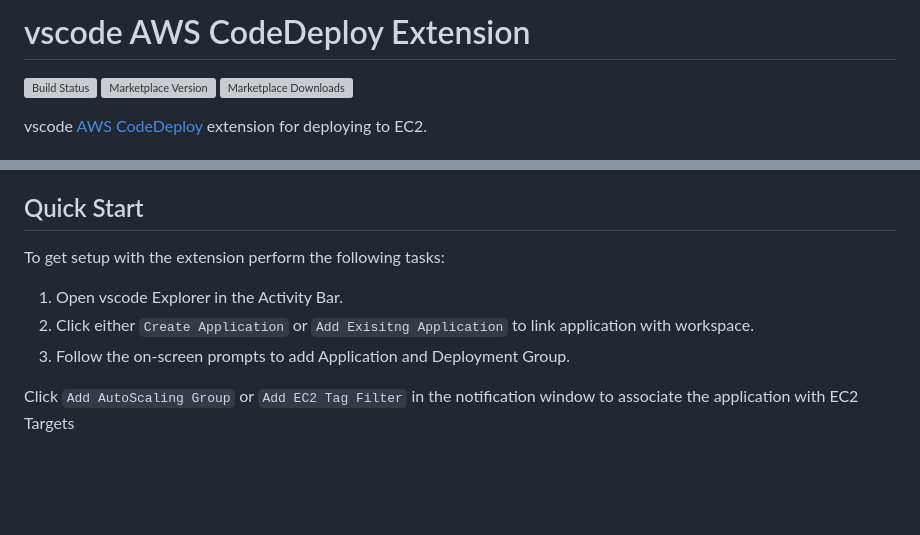
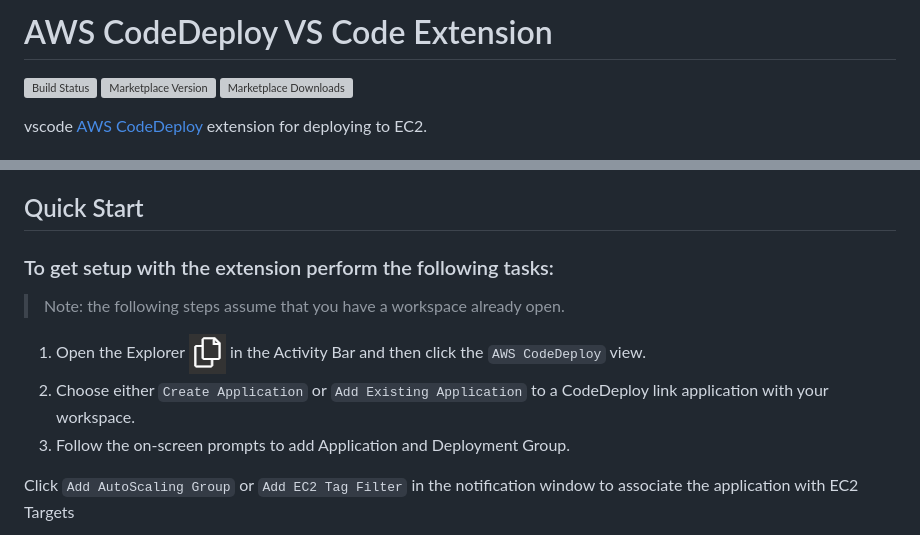
Before and after one commit to mziyabo/vscode-codedeploy-extension, a Markdown page: README.md, 2 parts joined by grey strips. GitHub-like rendering; pictures changed too: resources/marketplace/files.PNG (added); blank space fills up the shorter version; grey boxes are pictures that could not be loaded.

```diff
--- a/README.md
+++ b/README.md
@@ -1,4 +1,4 @@
-# vscode AWS CodeDeploy Extension
+# AWS CodeDeploy VS Code Extension
 [![Build Status](https://travis-ci.org/mziyabo/vscode-codedeploy-extension.svg?branch=mainline)](https://travis-ci.org/mziyabo/vscode-codedeploy-extension) [![Marketplace Version](https://img.shields.io/vscode-marketplace/v/mziyabo.vscode-codedeploy.svg) ![Marketplace Downloads](https://img.shields.io/vscode-marketplace/d/mziyabo.vscode-codedeploy.svg)](https://marketplace.visualstudio.com/items?itemName=mziyabo.vscode-codedeploy)
 
 vscode [AWS CodeDeploy](https://docs.aws.amazon.com/codedeploy/latest/userguide/welcome.html) extension for deploying to EC2.
@@ -17,9 +17,12 @@ vscode [AWS CodeDeploy](https://docs.aws.amazon.com/codedeploy/latest/userguide/
 
 ## Quick Start
 
-To get setup with the extension perform the following tasks:
-1. Open vscode Explorer in the Activity Bar.
-2. Click either `Create Application` or `Add Exisitng Application` to link application with workspace.
+### To get setup with the extension perform the following tasks:
+
+> Note: the following steps assume that you have a workspace already open.
+
+1. Open the Explorer ![Explorer](resources/marketplace/files.PNG) in the Activity Bar and then click the `AWS CodeDeploy` view.
+2. Choose either `Create Application` or `Add Existing Application` to a CodeDeploy link application with your workspace.
 3. Follow the on-screen prompts to add Application and Deployment Group.
 
 Click `Add AutoScaling Group` or `Add EC2 Tag Filter` in the notification window to associate the application with EC2 Targets
```
Also changed, not shown: other parts of README.md (+1 -1 lines), 2 other files.
